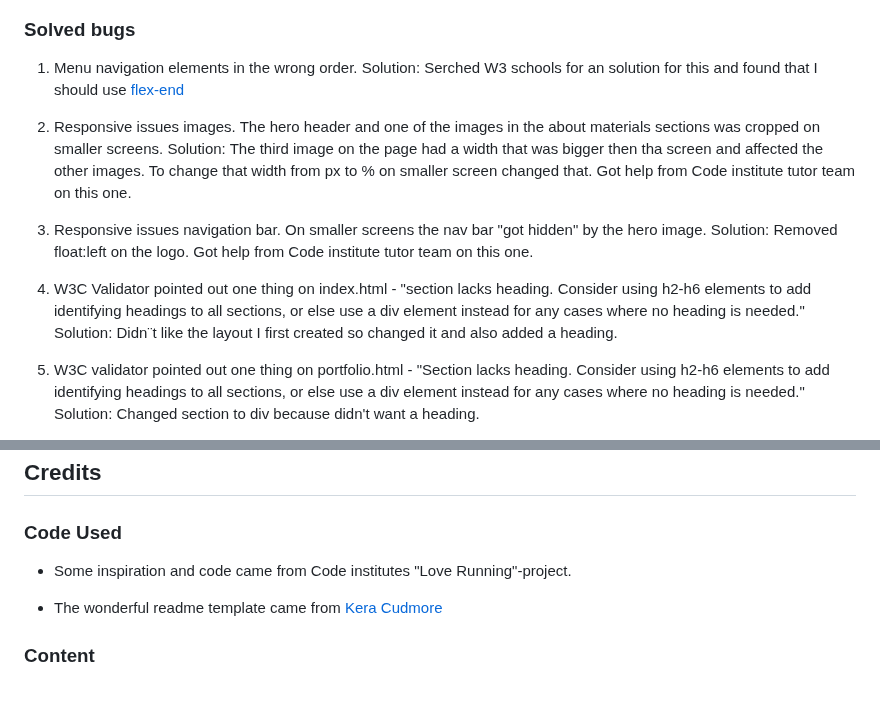
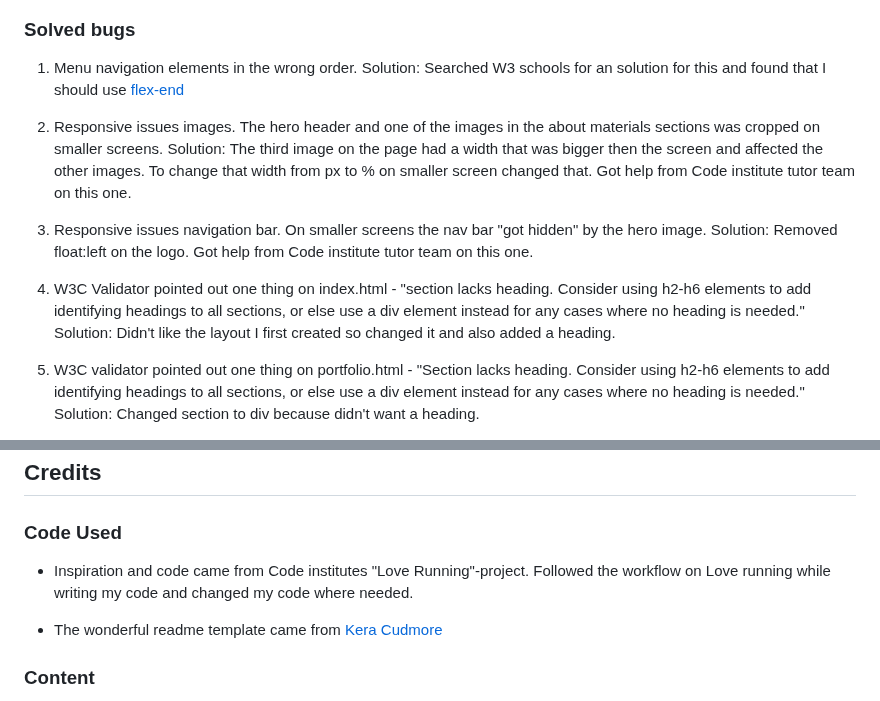
Before and after one commit to MaryAnneLee/zero-waste-design, a Markdown page: README.md, 2 parts joined by grey strips. Rendered like a GitHub page.

Commit message:
Check spelling misstakes and that all info is filled in in readme

```diff
--- a/README.md
+++ b/README.md
@@ -225,17 +225,17 @@ To clone the Zero waste design repository:
 ### Solved bugs
 
 1. Menu navigation elements in the wrong order.
- Solution: Serched W3 schools for an solution for this and found that I should use [flex-end](https://www.w3schools.com/css/tryit.asp?filename=trycss3_flexbox_justify-content_flex-end
+ Solution: Searched W3 schools for an solution for this and found that I should use [flex-end](https://www.w3schools.com/css/tryit.asp?filename=trycss3_flexbox_justify-content_flex-end
 )
 
 2. Responsive issues images. The hero header and one of the images in the about materials sections was cropped on smaller screens.
-Solution: The third image on the page had a width that was bigger then tha screen and affected the other images. To change that width from px to % on smaller screen changed that. Got help from Code institute tutor team on this one.
+Solution: The third image on the page had a width that was bigger then the screen and affected the other images. To change that width from px to % on smaller screen changed that. Got help from Code institute tutor team on this one.
 
 3. Responsive issues navigation bar. On smaller screens the nav bar "got hidden" by the hero image.
 Solution: Removed float:left on the logo. Got help from Code institute tutor team on this one.
 
 4. W3C Validator pointed out one thing on index.html - "section lacks heading. Consider using h2-h6 elements to add identifying headings to all sections, or else use a div element instead for any cases where no heading is needed."
-Solution: Didn¨t like the layout I first created so changed it and also added a heading.
+Solution: Didn't like the layout I first created so changed it and also added a heading.
 
 5. W3C validator pointed out one thing on portfolio.html - "Section lacks heading. Consider using h2-h6 elements to add identifying headings to all sections, or else use a div element instead for any cases where no heading is needed."
 Solution: Changed section to div because didn't want a heading.
@@ -271,7 +271,7 @@ Apart from these issues there have been a few minor issues, but mostly just test
 
 ### Code Used
 
-- Some inspiration and code came from Code institutes "Love Running"-project.
+- Inspiration and code came from Code institutes "Love Running"-project. Followed the workflow on Love running while writing my code and changed my code where needed.
 
 - The wonderful readme template came from [Kera Cudmore](https://github.com/kera-cudmore/readme-examples/blob/main/milestone1-readme.md)
 
```
Also changed, not shown: other parts of README.md (+1 -1 lines).
